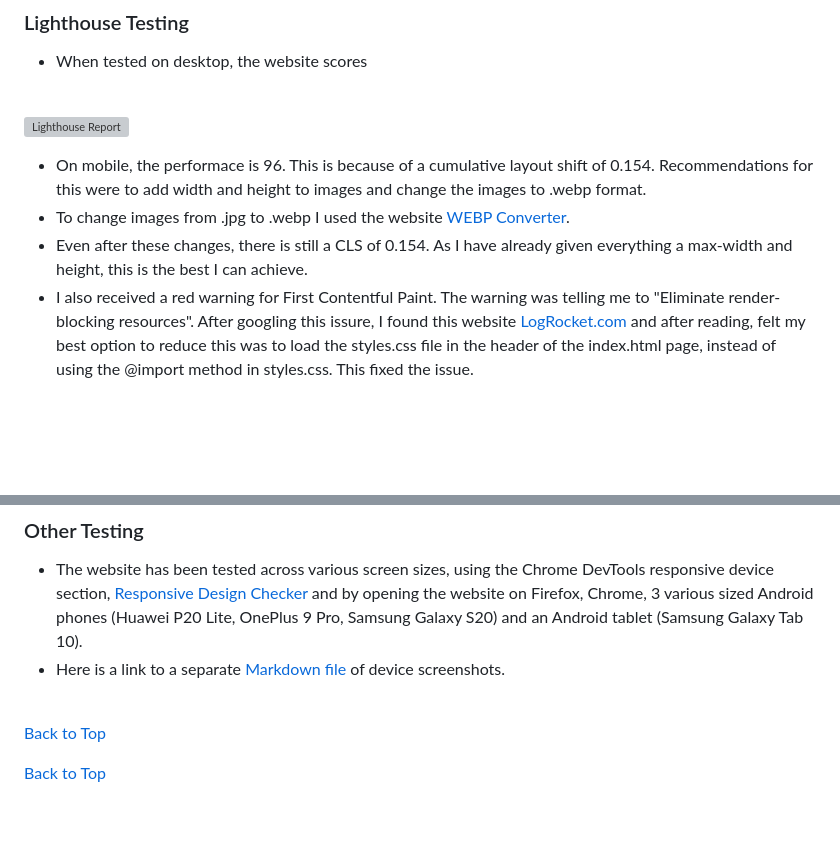
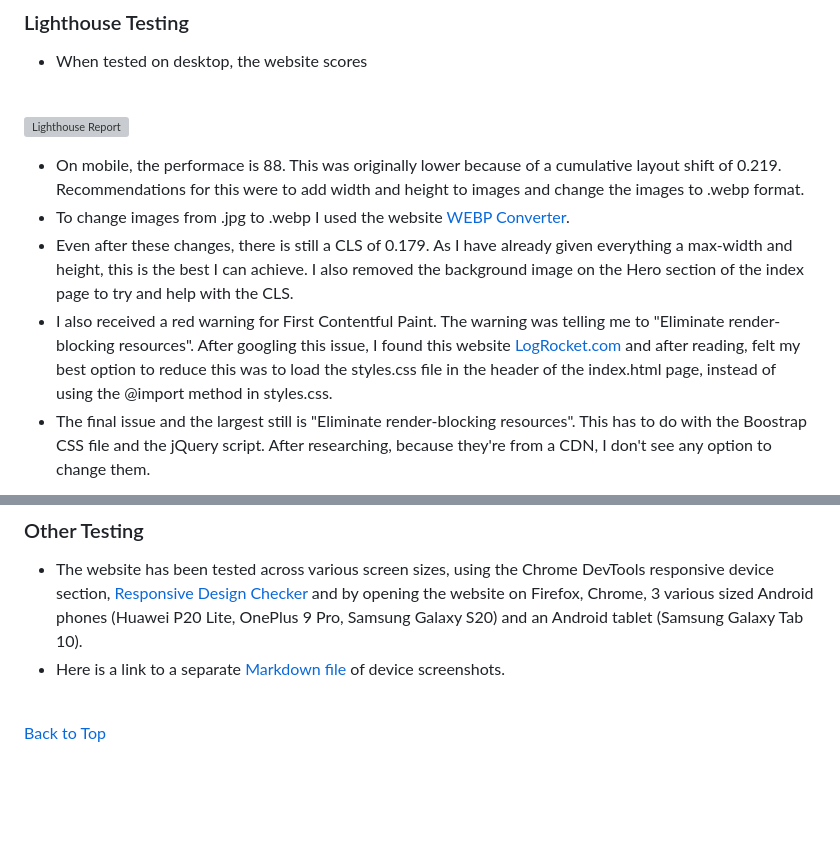
Before and after one commit to VictoriaT87/P4-Aventine-Wellness, a Markdown page: README.md, 2 parts joined by grey strips. GitHub-like rendering; blank space fills up the shorter version; grey boxes are pictures that could not be loaded.

```diff
--- a/README.md
+++ b/README.md
@@ -485,8 +485,9 @@ This was marked was Won't Have by the end of the project. I originally thought t
 
 ![Lighthouse Report](assets/documentation/index-lighthouse.png)
 
- - On mobile, the performace is 96. This is because of a cumulative layout shift of 0.154. Recommendations for this were to add width and height to images and change the images to .webp format.
+ - On mobile, the performace is 88. This was originally lower because of a cumulative layout shift of 0.219. Recommendations for this were to add width and height to images and change the images to .webp format.
  - To change images from .jpg to .webp I used the website [WEBP Converter](https://cloudconvert.com/webp-converter).
- - Even after these changes, there is still a CLS of 0.154. As I have already given everything a max-width and height, this is the best I can achieve.
- - I also received a red warning for First Contentful Paint. The warning was telling me to "Eliminate render-blocking resources". After googling this issure, I found this website [LogRocket.com](https://blog.logrocket.com/9-tricks-eliminate-render-blocking-resources/#load-custom-fonts-locally) and after reading, felt my best option to reduce this was to load the styles.css file in the header of the index.html page, instead of using the @import method in styles.css. This fixed the issue.
+ - Even after these changes, there is still a CLS of 0.179. As I have already given everything a max-width and height, this is the best I can achieve. I also removed the background image on the Hero section of the index page to try and help with the CLS.
+ - I also received a red warning for First Contentful Paint. The warning was telling me to "Eliminate render-blocking resources". After googling this issue, I found this website [LogRocket.com](https://blog.logrocket.com/9-tricks-eliminate-render-blocking-resources/#load-custom-fonts-locally) and after reading, felt my best option to reduce this was to load the styles.css file in the header of the index.html page, instead of using the @import method in styles.css.
+ - The final issue and the largest still is "Eliminate render-blocking resources". This has to do with the Boostrap CSS file and the jQuery script. After researching, because they're from a CDN, I don't see any option to change them.
 
@@ -514,8 +515,5 @@ This was marked was Won't Have by the end of the project. I originally thought t
 
  <br>
-
-
-[Back to Top](#table-of-contents)
 
 
 [Back to Top](#table-of-contents)
```
Also changed, not shown: other parts of README.md (+9 -9 lines), documentation/tested-devices.md (added, +38 -0 lines), documentation/images/lighthouse-desktop.png (added), documentation/images/lighthouse-mobile-performance.png (added), documentation/images/lighthouse-mobile.png (added), documentation/images/lighthouse-practices-desktop.png (added), 3 other files.
